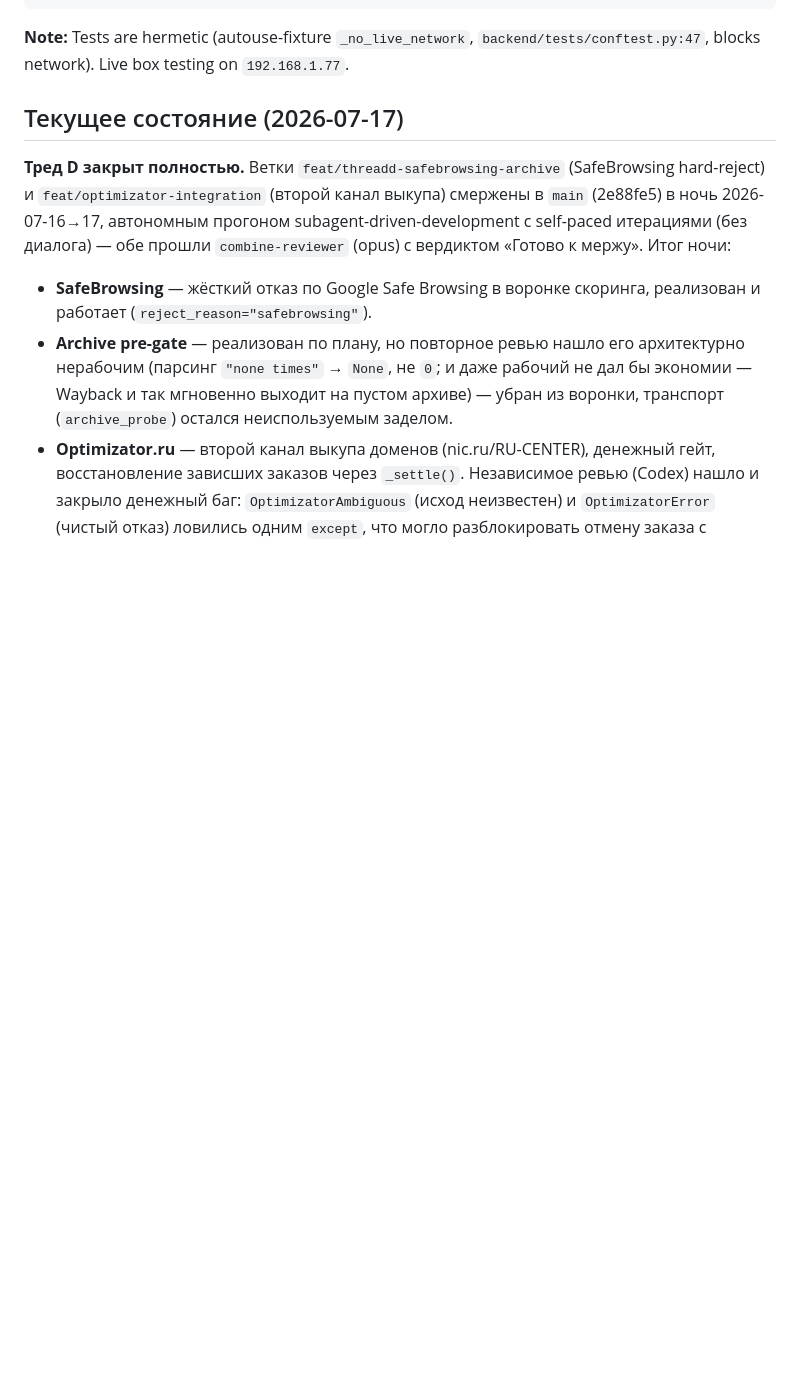
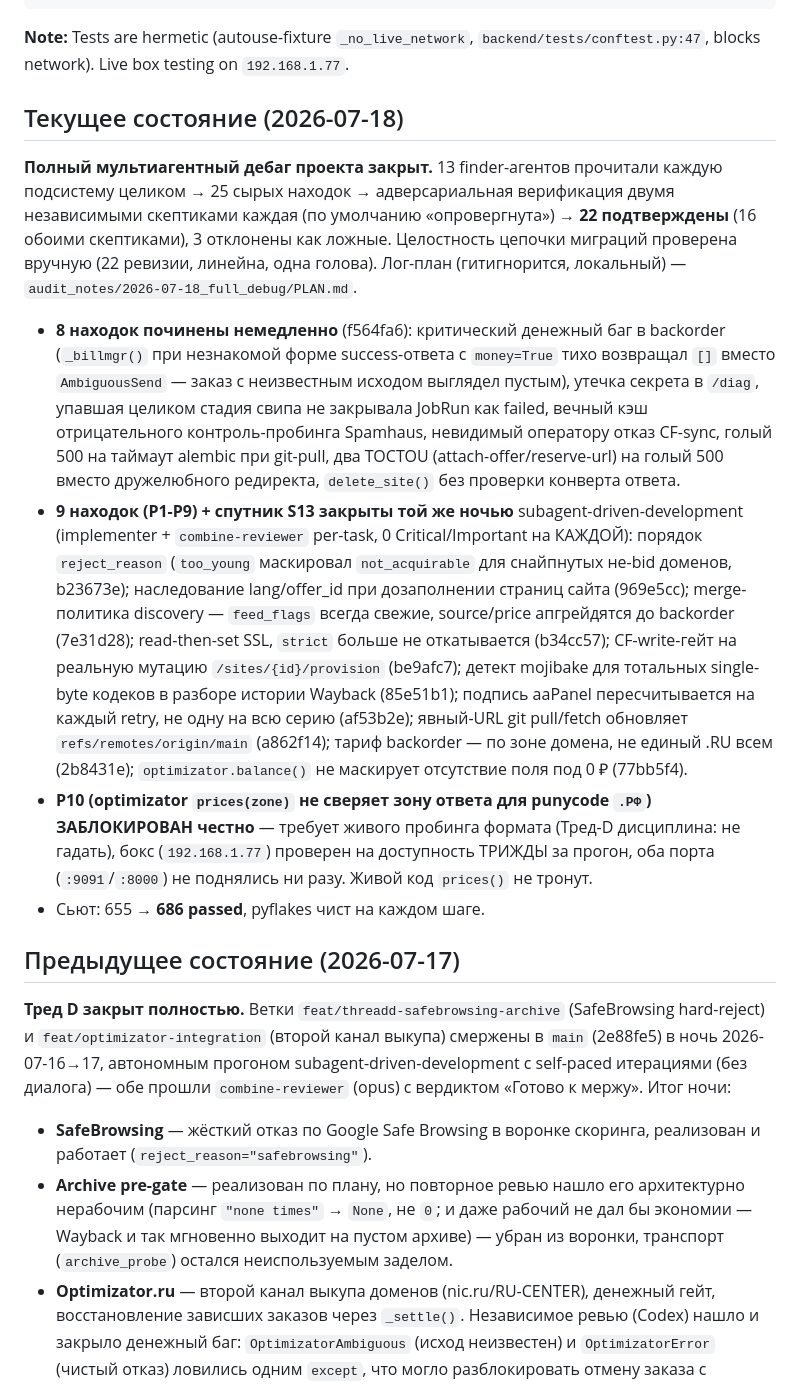
Before and after one commit to kozhan-aff/combine_machine, a Markdown page: CLAUDE.md, the part around the change. Drawn GitHub-style; blank space fills up the shorter version.

Commit message:
docs: спека + план "LLM-критик редактуры" (Спека 4) — автономная итерация без бокса
Дизайн + план новой фичи из роадмапа CLAUDE.md: advisory-оценка черновика вторым
LLM-вызовом до открытия человеком, гейт редактуры не трогается ни при каких
обстоятельствах. Формат ответа LiteLLM/mistral-large не проверен вживую (бокс
недоступен в этой итерации) — парсер спроектирован defensive, первый живой прогон
должен свериться с реальным форматом. Заодно CLAUDE.md: секция "Текущее состояние"
фиксирует итог сегодняшнего мультиагентного дебага (P1-P10+S13).

Co-Authored-By: Claude Opus 4.8 <noreply@anthropic.com>

```diff
--- a/CLAUDE.md
+++ b/CLAUDE.md
@@ -87,7 +87,41 @@ docker compose run --rm backend alembic upgrade head
 **Note:** Tests are hermetic (autouse-fixture `_no_live_network`,
 `backend/tests/conftest.py:47`, blocks network). Live box testing on `192.168.1.77`.
 
-## Текущее состояние (2026-07-17)
+## Текущее состояние (2026-07-18)
+
+**Полный мультиагентный дебаг проекта закрыт.** 13 finder-агентов прочитали каждую
+подсистему целиком → 25 сырых находок → адверсариальная верификация двумя независимыми
+скептиками каждая (по умолчанию «опровергнута») → **22 подтверждены** (16 обоими
+скептиками), 3 отклонены как ложные. Целостность цепочки миграций проверена вручную
+(22 ревизии, линейна, одна голова). Лог-план (гитигнорится, локальный) —
+`audit_notes/2026-07-18_full_debug/PLAN.md`.
+
+- **8 находок починены немедленно** (f564fa6): критический денежный баг в backorder
+  (`_billmgr()` при незнакомой форме success-ответа с `money=True` тихо возвращал `[]`
+  вместо `AmbiguousSend` — заказ с неизвестным исходом выглядел пустым), утечка секрета
+  в `/diag`, упавшая целиком стадия свипа не закрывала JobRun как failed, вечный кэш
+  отрицательного контроль-пробинга Spamhaus, невидимый оператору отказ CF-sync, голый
+  500 на таймаут alembic при git-pull, два TOCTOU (attach-offer/reserve-url) на голый
+  500 вместо дружелюбного редиректа, `delete_site()` без проверки конверта ответа.
+- **9 находок (P1-P9) + спутник S13 закрыты той же ночью** subagent-driven-development
+  (implementer + `combine-reviewer` per-task, 0 Critical/Important на КАЖДОЙ): порядок
+  `reject_reason` (`too_young` маскировал `not_acquirable` для снайпнутых не-bid
+  доменов, b23673e); наследование lang/offer_id при дозаполнении страниц сайта
+  (969e5cc); merge-политика discovery — `feed_flags` всегда свежие, source/price
+  апгрейдятся до backorder (7e31d28); read-then-set SSL, `strict` больше не
+  откатывается (b34cc57); CF-write-гейт на реальную мутацию `/sites/{id}/provision`
+  (be9afc7); детект mojibake для тотальных single-byte кодеков в разборе истории
+  Wayback (85e51b1); подпись aaPanel пересчитывается на каждый retry, не одну на всю
+  серию (af53b2e); явный-URL git pull/fetch обновляет `refs/remotes/origin/main`
+  (a862f14); тариф backorder — по зоне домена, не единый .RU всем (2b8431e);
+  `optimizator.balance()` не маскирует отсутствие поля под 0 ₽ (77bb5f4).
+- **P10 (optimizator `prices(zone)` не сверяет зону ответа для punycode `.РФ`)
+  ЗАБЛОКИРОВАН честно** — требует живого пробинга формата (Тред-D дисциплина: не
+  гадать), бокс (`192.168.1.77`) проверен на доступность ТРИЖДЫ за прогон, оба порта
+  (`:9091`/`:8000`) не поднялись ни разу. Живой код `prices()` не тронут.
+- Сьют: 655 → **686 passed**, pyflakes чист на каждом шаге.
+
+## Предыдущее состояние (2026-07-17)
 
 **Тред D закрыт полностью.** Ветки `feat/threadd-safebrowsing-archive` (SafeBrowsing
 hard-reject) и `feat/optimizator-integration` (второй канал выкупа) смержены в `main`
```
Also changed, not shown: 2 other files.
